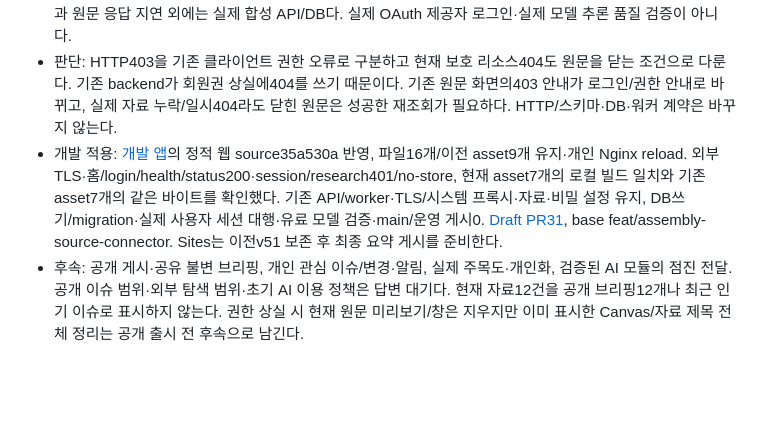
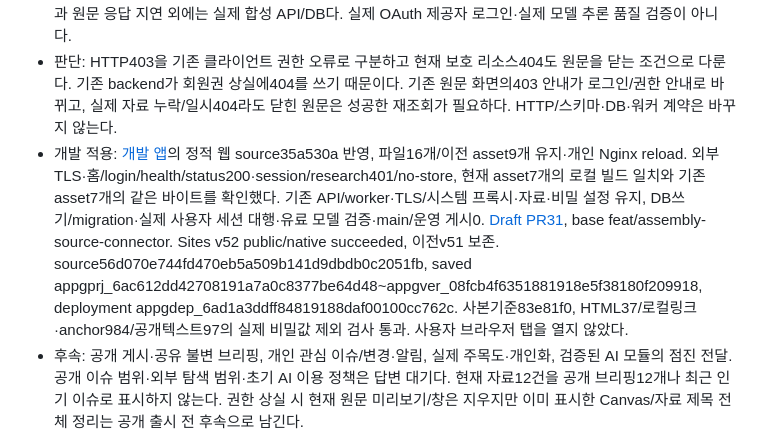
Before and after one commit to DigestWorks/IssueDigest, a Markdown page: docs/planning/progress.md, the part around the change. Rendered like a GitHub page; blank space fills up the shorter version.

```diff
--- a/docs/planning/progress.md
+++ b/docs/planning/progress.md
@@ -28,7 +28,7 @@
 - 구분: 생성 중 먼저 보이는 것은 원문 인용이다. AI 부분 답변·전체 검색 이력·확인된 사실이 아니다. 현재 AI 주장 basis는 해석 그대로 표시하며 UI가 사실·찬반 분류를 만들지 않는다. 저장한 조사는 공동 조사 기록이지 개인 비공개 북마크가 아니다.
 - 검증: Task1/2 작업 독립 검토와 보완 재검토 승인. Python2047/skip0·Ruff189·mypy83, 최종 웹478/25파일·lint/type/build/contract 통과. Python은 이번 UI 변경이 없어 같은 작업의 검사를 반복하지 않았다. 전체 검토의 초안 재등장·늦은 원문 응답2건과 저장 개별 조회 피드백을 RED8→GREEN8로 보완하고 scoped 재검토 C0/I0/M0을 확인했다. 합성 HTTP+소유 PG/FunctionModel 브라우저에서 질문 복원/조사0, 무관 질문 실행0, 원문→완료 모달 유지·정확 mark/Escape/초점 복귀, 320/390/1440 비교 가로넘침0, 실패/취소 원문 유지, viewer 생성 비활성, 저장 재열람 추가모델0을 확인했다. 실패→새 조사 즉시 입력 보존·지연된 목록404 뒤 원문/모달 삭제도 새 빌드 브라우저로 재확인했다. 최종 새 브라우저에서 guest reset→B→A/POST0, 늦은 A 조회→B 유지/닫힘 유지, 저장 GET의 loading→503→동일 GET 재시도2회도 확인했다. 권한404/일시503 주입과 원문 응답 지연 외에는 실제 합성 API/DB다. 실제 OAuth 제공자 로그인·실제 모델 추론 품질 검증이 아니다.
 - 판단: HTTP403을 기존 클라이언트 권한 오류로 구분하고 현재 보호 리소스404도 원문을 닫는 조건으로 다룬다. 기존 backend가 회원권 상실에404를 쓰기 때문이다. 기존 원문 화면의403 안내가 로그인/권한 안내로 바뀌고, 실제 자료 누락/일시404라도 닫힌 원문은 성공한 재조회가 필요하다. HTTP/스키마·DB·워커 계약은 바꾸지 않는다.
-- 개발 적용: [개발 앱](https://dev.issuedigest.projects.ai.kr/)의 정적 웹 source35a530a 반영, 파일16개/이전 asset9개 유지·개인 Nginx reload. 외부 TLS·홈/login/health/status200·session/research401/no-store, 현재 asset7개의 로컬 빌드 일치와 기존 asset7개의 같은 바이트를 확인했다. 기존 API/worker·TLS/시스템 프록시·자료·비밀 설정 유지, DB쓰기/migration·실제 사용자 세션 대행·유료 모델 검증·main/운영 게시0. [Draft PR31](https://github.com/DigestWorks/IssueDigest/pull/31), base feat/assembly-source-connector. Sites는 이전v51 보존 후 최종 요약 게시를 준비한다.
+- 개발 적용: [개발 앱](https://dev.issuedigest.projects.ai.kr/)의 정적 웹 source35a530a 반영, 파일16개/이전 asset9개 유지·개인 Nginx reload. 외부 TLS·홈/login/health/status200·session/research401/no-store, 현재 asset7개의 로컬 빌드 일치와 기존 asset7개의 같은 바이트를 확인했다. 기존 API/worker·TLS/시스템 프록시·자료·비밀 설정 유지, DB쓰기/migration·실제 사용자 세션 대행·유료 모델 검증·main/운영 게시0. [Draft PR31](https://github.com/DigestWorks/IssueDigest/pull/31), base feat/assembly-source-connector. Sites v52 public/native succeeded, 이전v51 보존. source56d070e744fd470eb5a509b141d9dbdb0c2051fb, saved appgprj_6ac612dd42708191a7a0c8377be64d48~appgver_08fcb4f6351881918e5f38180f209918, deployment appgdep_6ad1a3ddff84819188daf00100cc762c. 사본기준83e81f0, HTML37/로컬링크·anchor984/공개텍스트97의 실제 비밀값 제외 검사 통과. 사용자 브라우저 탭을 열지 않았다.
 - 후속: 공개 게시·공유 불변 브리핑, 개인 관심 이슈/변경·알림, 실제 주목도·개인화, 검증된 AI 모듈의 점진 전달. 공개 이슈 범위·외부 탐색 범위·초기 AI 이용 정책은 답변 대기다. 현재 자료12건을 공개 브리핑12개나 최근 인기 이슈로 표시하지 않는다. 권한 상실 시 현재 원문 미리보기/창은 지우지만 이미 표시한 Canvas/자료 제목 전체 정리는 공개 출시 전 후속으로 남긴다.
 
 ## 이전 작업 · 수집 연결·제품 경험 인터뷰 · 2026-10-16
```
Also changed, not shown: docs/changes/briefing-experience.md (+1 -1 lines), docs/planning/tasks.md (+1 -1 lines).
